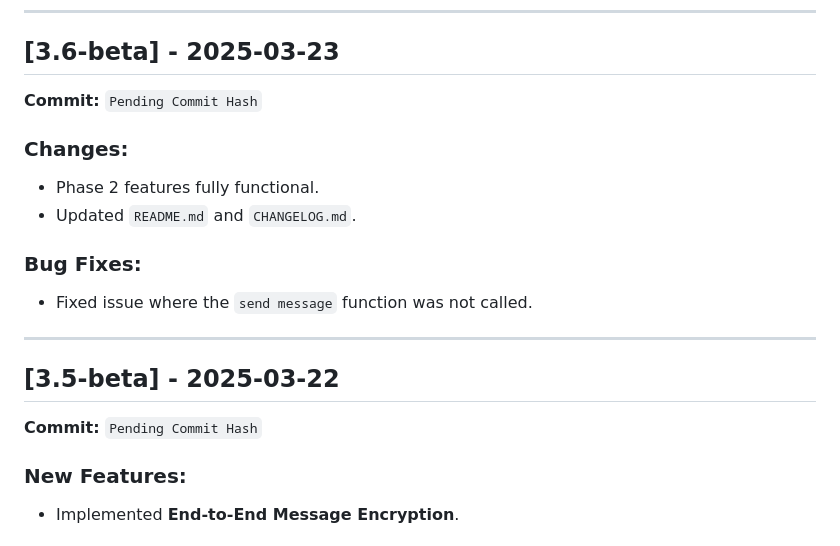
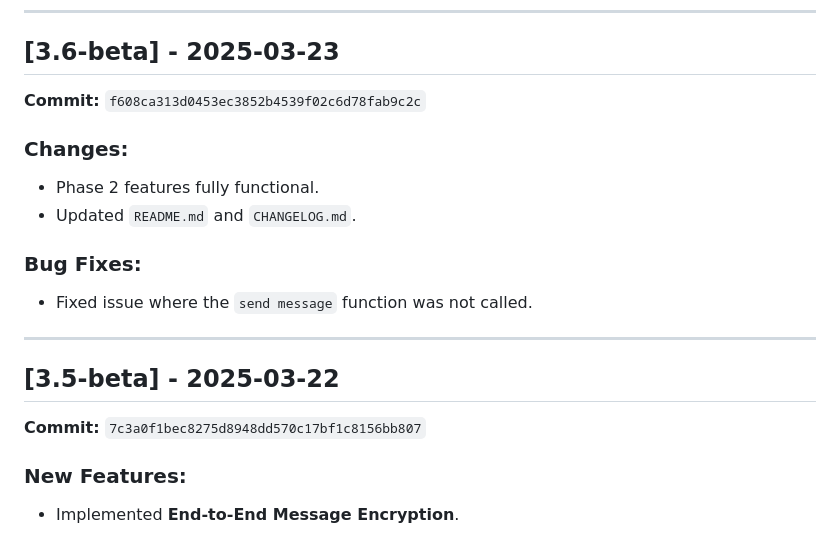
Before and after one commit to nguyenvubach/CPSC-455, a Markdown page: CHANGELOG.md, the part around the change. GitHub-like rendering.

Commit message:
changelog updates

```diff
--- a/CHANGELOG.md
+++ b/CHANGELOG.md
@@ -6,7 +6,7 @@ All notable changes to this project will be documented in this file.
 
 ## [3.6-beta] - 2025-03-23
 
-**Commit:** `Pending Commit Hash`
+**Commit:** `f608ca313d0453ec3852b4539f02c6d78fab9c2c`
 
 ### Changes:
 
@@ -21,7 +21,7 @@ All notable changes to this project will be documented in this file.
 
 ## [3.5-beta] - 2025-03-22
 
-**Commit:** `Pending Commit Hash`
+**Commit:** `7c3a0f1bec8275d8948dd570c17bf1c8156bb807`
 
 ### New Features:
 
```
